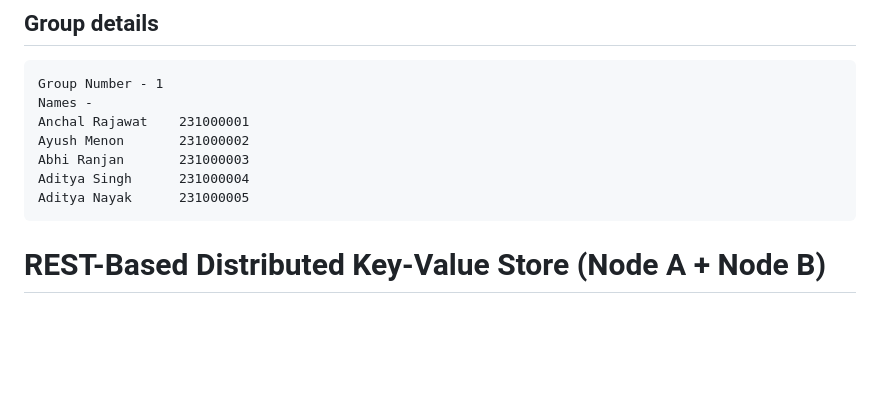
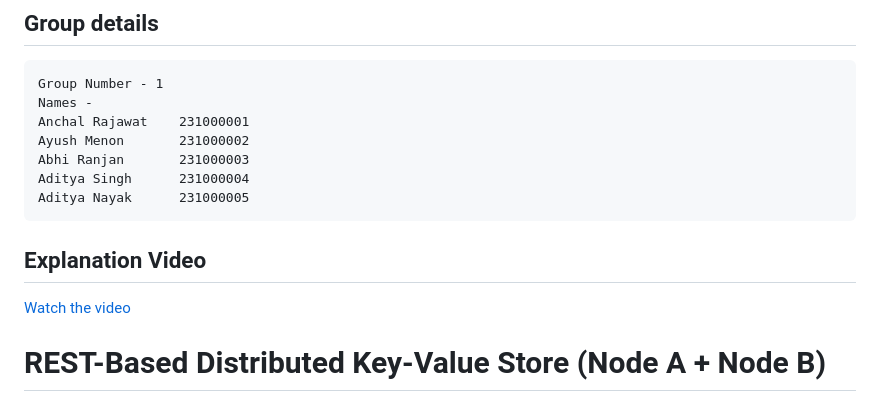
Before and after one commit to AdityaNayak04/RestBased_mini_Key-value_store, a Markdown page: Readme.md, the part around the change. Rendered like a GitHub page; blank space fills up the shorter version.

````diff
--- a/Readme.md
+++ b/Readme.md
@@ -9,6 +9,8 @@ Abhi Ranjan       231000003
 Aditya Singh      231000004
 Aditya Nayak      231000005
 ```
+## Explanation Video
+[Watch the video](./ExplainationVideo_Grp-1.mp4)
 
 
 # REST-Based Distributed Key-Value Store (Node A + Node B)
````
